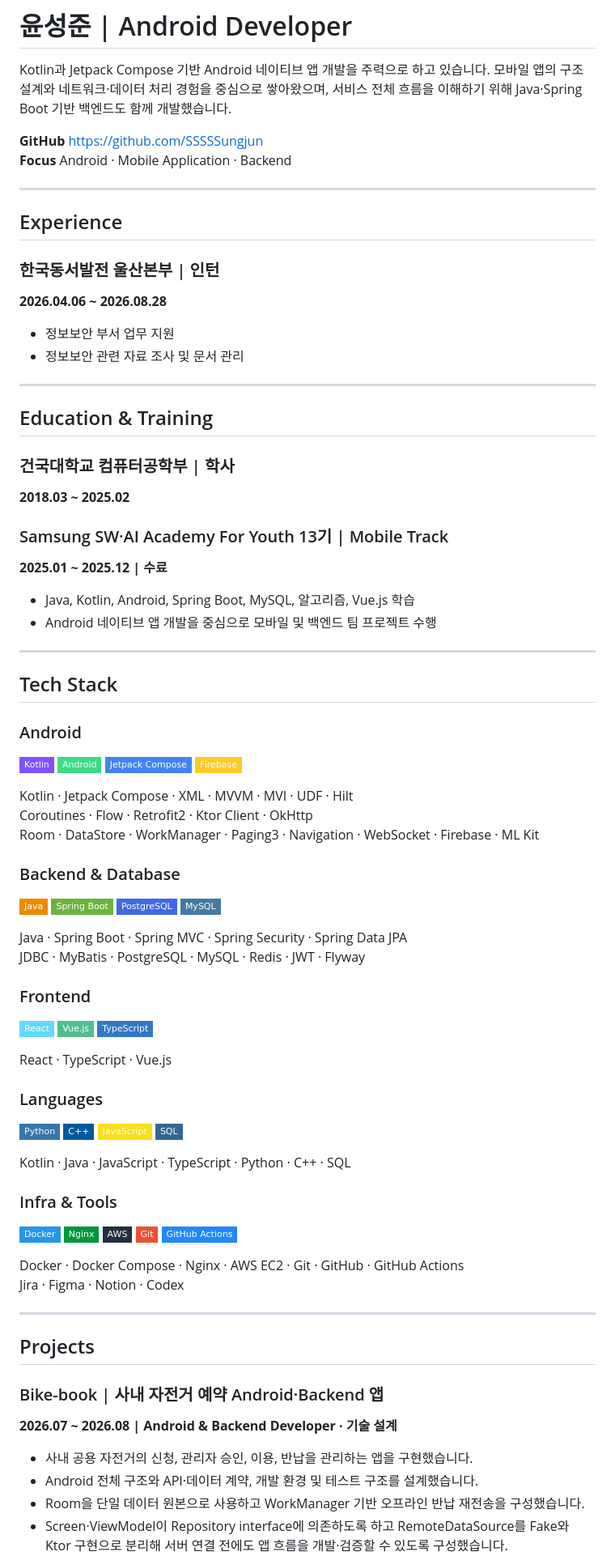
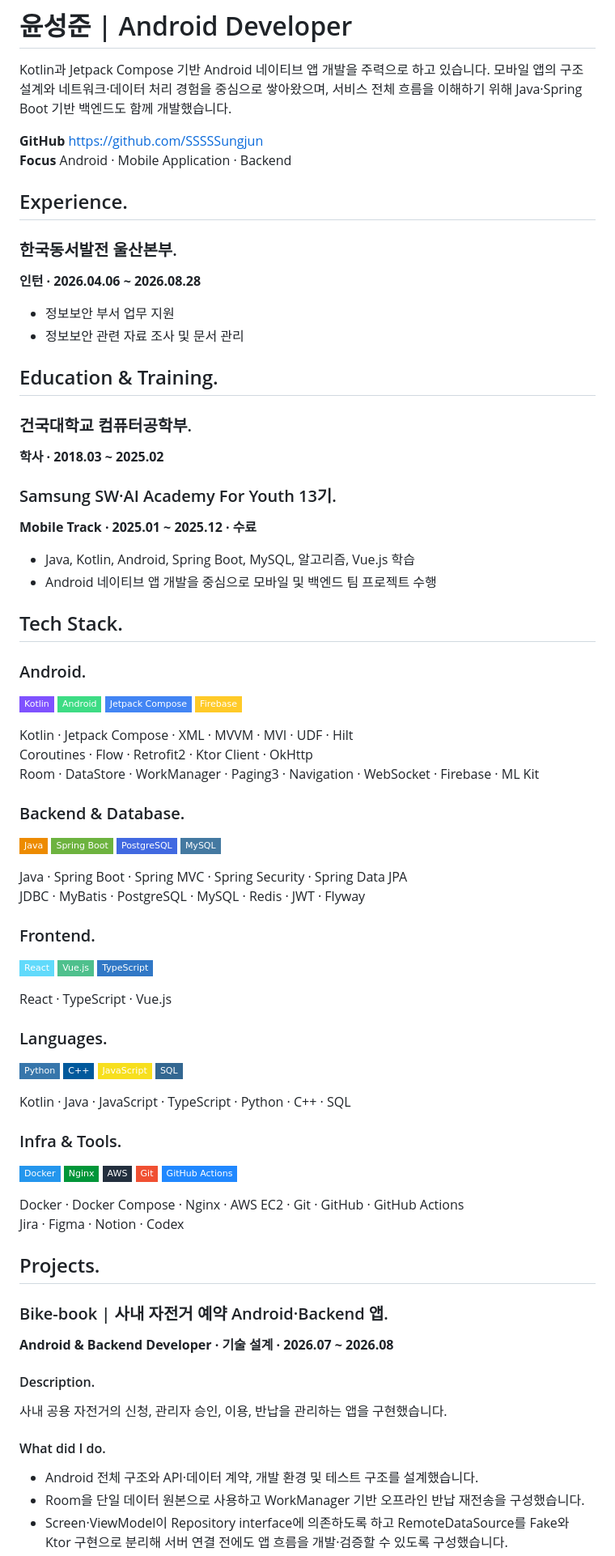
Before and after one commit to SSSSSungjun/portfolio, a Markdown page: resume/README.md, the part around one of its changes. Shown at 81% size. GitHub-like rendering; badges without logos.

```diff
--- a/resume/README.md
+++ b/resume/README.md
@@ -5,34 +5,31 @@ Kotlin과 Jetpack Compose 기반 Android 네이티브 앱 개발을 주력으로
 **GitHub** https://github.com/SSSSSungjun
 **Focus** Android · Mobile Application · Backend
 
----
+## Experience.
 
-## Experience
+### 한국동서발전 울산본부.
 
-### 한국동서발전 울산본부 | 인턴
-**2026.04.06 ~ 2026.08.28**
+**인턴 · 2026.04.06 ~ 2026.08.28**
 
 - 정보보안 부서 업무 지원
 - 정보보안 관련 자료 조사 및 문서 관리
 
----
+## Education & Training.
 
-## Education & Training
+### 건국대학교 컴퓨터공학부.
 
-### 건국대학교 컴퓨터공학부 | 학사
-**2018.03 ~ 2025.02**
+**학사 · 2018.03 ~ 2025.02**
 
-### Samsung SW·AI Academy For Youth 13기 | Mobile Track
-**2025.01 ~ 2025.12 | 수료**
+### Samsung SW·AI Academy For Youth 13기.
+
+**Mobile Track · 2025.01 ~ 2025.12 · 수료**
 
 - Java, Kotlin, Android, Spring Boot, MySQL, 알고리즘, Vue.js 학습
 - Android 네이티브 앱 개발을 중심으로 모바일 및 백엔드 팀 프로젝트 수행
 
----
+## Tech Stack.
 
-## Tech Stack
-
-### Android
+### Android.
 
 ![Kotlin](https://img.shields.io/badge/Kotlin-7F52FF?style=flat-square&logo=kotlin&logoColor=white)
 ![Android](https://img.shields.io/badge/Android-3DDC84?style=flat-square&logo=android&logoColor=white)
@@ -43,7 +40,7 @@ Kotlin · Jetpack Compose · XML · MVVM · MVI · UDF · Hilt
 Coroutines · Flow · Retrofit2 · Ktor Client · OkHttp
 Room · DataStore · WorkManager · Paging3 · Navigation · WebSocket · Firebase · ML Kit
 
-### Backend & Database
+### Backend & Database.
 
 ![Java](https://img.shields.io/badge/Java-ED8B00?style=flat-square&logo=openjdk&logoColor=white)
 ![Spring Boot](https://img.shields.io/badge/Spring%20Boot-6DB33F?style=flat-square&logo=springboot&logoColor=white)
@@ -53,7 +50,7 @@ Room · DataStore · WorkManager · Paging3 · Navigation · WebSocket · Fireba
 Java · Spring Boot · Spring MVC · Spring Security · Spring Data JPA
 JDBC · MyBatis · PostgreSQL · MySQL · Redis · JWT · Flyway
 
-### Frontend
+### Frontend.
 
 ![React](https://img.shields.io/badge/React-61DAFB?style=flat-square&logo=react&logoColor=black)
 ![Vue.js](https://img.shields.io/badge/Vue.js-4FC08D?style=flat-square&logo=vuedotjs&logoColor=white)
@@ -61,7 +58,7 @@ JDBC · MyBatis · PostgreSQL · MySQL · Redis · JWT · Flyway
 
 React · TypeScript · Vue.js
 
-### Languages
+### Languages.
 
 ![Python](https://img.shields.io/badge/Python-3776AB?style=flat-square&logo=python&logoColor=white)
 ![C++](https://img.shields.io/badge/C++-00599C?style=flat-square&logo=cplusplus&logoColor=white)
@@ -70,7 +67,7 @@ React · TypeScript · Vue.js
 
 Kotlin · Java · JavaScript · TypeScript · Python · C++ · SQL
 
-### Infra & Tools
+### Infra & Tools.
 
 ![Docker](https://img.shields.io/badge/Docker-2496ED?style=flat-square&logo=docker&logoColor=white)
 ![Nginx](https://img.shields.io/badge/Nginx-009639?style=flat-square&logo=nginx&logoColor=white)
@@ -81,14 +78,18 @@ Kotlin · Java · JavaScript · TypeScript · Python · C++ · SQL
 Docker · Docker Compose · Nginx · AWS EC2 · Git · GitHub · GitHub Actions
 Jira · Figma · Notion · Codex
 
----
+## Projects.
 
-## Projects
+### Bike-book | 사내 자전거 예약 Android·Backend 앱.
 
-### Bike-book | 사내 자전거 예약 Android·Backend 앱
-**2026.07 ~ 2026.08 | Android & Backend Developer · 기술 설계**
+**Android & Backend Developer · 기술 설계 · 2026.07 ~ 2026.08**
 
-- 사내 공용 자전거의 신청, 관리자 승인, 이용, 반납을 관리하는 앱을 구현했습니다.
+#### Description.
+
+사내 공용 자전거의 신청, 관리자 승인, 이용, 반납을 관리하는 앱을 구현했습니다.
+
+#### What did I do.
+
 - Android 전체 구조와 API·데이터 계약, 개발 환경 및 테스트 구조를 설계했습니다.
 - Room을 단일 데이터 원본으로 사용하고 WorkManager 기반 오프라인 반납 재전송을 구성했습니다.
 - Screen·ViewModel이 Repository interface에 의존하도록 하고 RemoteDataSource를 Fake와 Ktor 구현으로 분리해 서버 연결 전에도 앱 흐름을 개발·검증할 수 있도록 구성했습니다.
```
Also changed, not shown: other parts of resume/README.md (+80 -41 lines).
